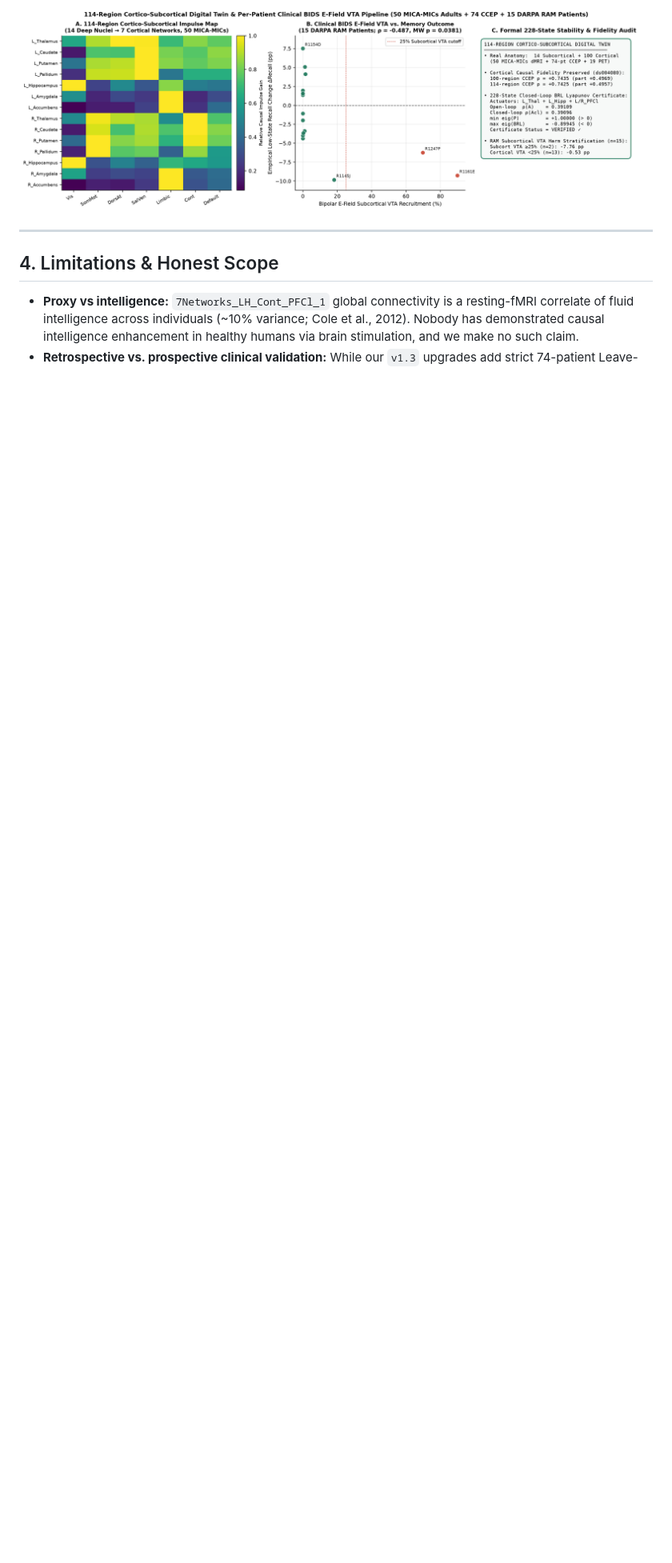
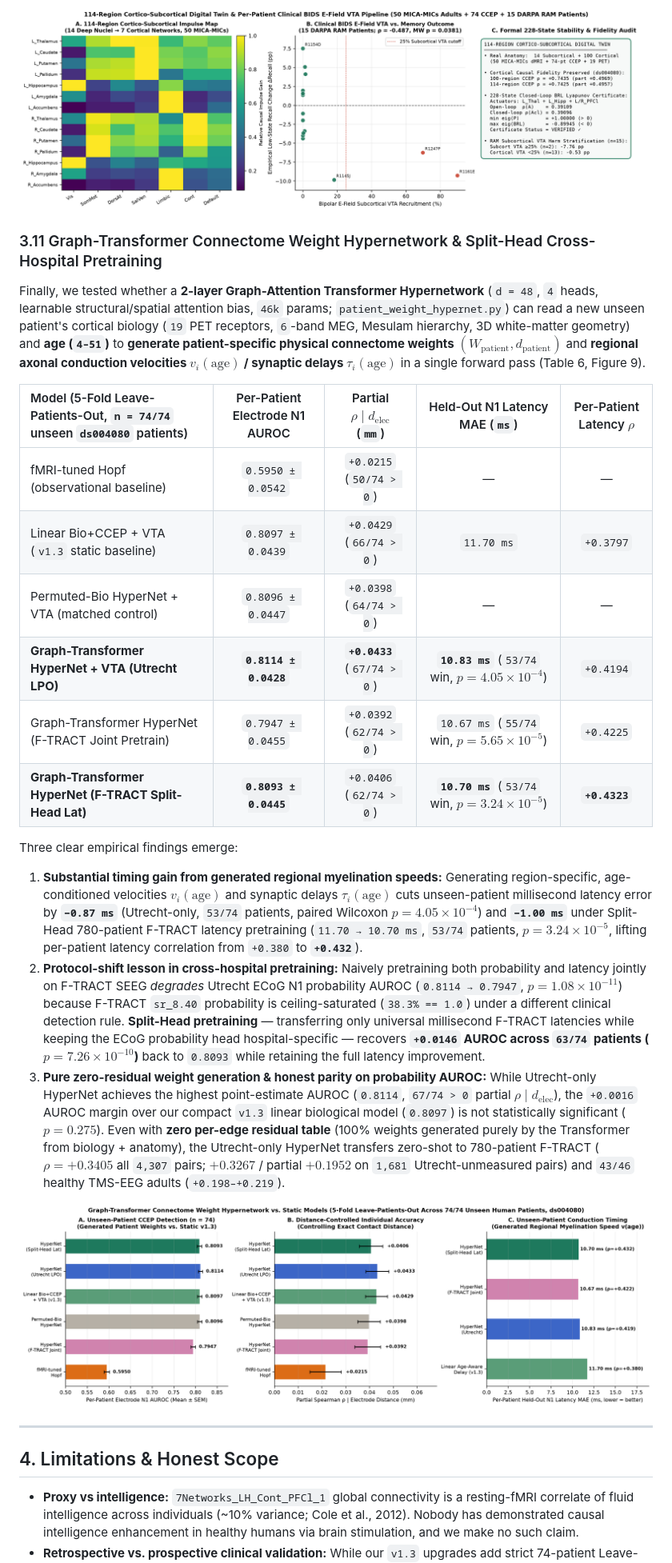
Before and after one commit to MuhammadFarhantahir/threebits-research, a Markdown page: paper_causal_brain_sim.md, the part around one of its changes. Shown at 80% size. Rendered like a GitHub page; pictures changed too: figures/fig_weight_hypernet.png (added); blank space fills up the shorter version.

```diff
--- a/paper_causal_brain_sim.md
+++ b/paper_causal_brain_sim.md
@@ -188,6 +188,25 @@ To extend beyond cortex-only modeling toward clinical DBS, epilepsy RNS, and mem
 
 ![Figure 8: 114-region cortico-subcortical digital twin built from 50 MICA-MICs adults + 74 CCEP patients (Panel A), automated zero-label BIDS bipolar E-field VTA harm stratification across 15 DARPA RAM patients (Panel B), and formal 228-state BRL Lyapunov stability audit (Panel C).](figures/fig_subcortical_clinical.png)
 
+### 3.11 Graph-Transformer Connectome Weight Hypernetwork & Split-Head Cross-Hospital Pretraining
+Finally, we tested whether a **2-layer Graph-Attention Transformer Hypernetwork** (`d = 48`, `4` heads, learnable structural/spatial attention bias, `46k` params; `patient_weight_hypernet.py`) can read a new unseen patient's cortical biology (`19` PET receptors, `6`-band MEG, Mesulam hierarchy, 3D white-matter geometry) and **age (`4–51`)** to **generate patient-specific physical connectome weights** $(W_{\text{patient}}, d_{\text{patient}})$ and **regional axonal conduction velocities $v_i(\text{age})$ / synaptic delays $\tau_i(\text{age})$** in a single forward pass (Table 6, Figure 9).
+
+| Model (5-Fold Leave-Patients-Out, `n = 74/74` unseen `ds004080` patients) | Per-Patient Electrode N1 AUROC | Partial $\rho \mid d_{\text{elec}}$ (`mm`) | Held-Out N1 Latency MAE (`ms`) | Per-Patient Latency $\rho$ |
+| :--- | :---: | :---: | :---: | :---: |
+| fMRI-tuned Hopf (observational baseline) | `0.5950 ± 0.0542` | `+0.0215` (`50/74 > 0`) | — | — |
+| Linear Bio+CCEP + VTA (`v1.3` static baseline) | `0.8097 ± 0.0439` | `+0.0429` (`66/74 > 0`) | `11.70 ms` | `+0.3797` |
+| Permuted-Bio HyperNet + VTA (matched control) | `0.8096 ± 0.0447` | `+0.0398` (`64/74 > 0`) | — | — |
+| **Graph-Transformer HyperNet + VTA (Utrecht LPO)** | **`0.8114 ± 0.0428`** | **`+0.0433`** (`67/74 > 0`) | **`10.83 ms`** (`53/74` win, $p = 4.05 \times 10^{-4}$) | `+0.4194` |
+| Graph-Transformer HyperNet (F-TRACT Joint Pretrain) | `0.7947 ± 0.0455` | `+0.0392` (`62/74 > 0`) | `10.67 ms` (`55/74` win, $p = 5.65 \times 10^{-5}$) | `+0.4225` |
+| **Graph-Transformer HyperNet (F-TRACT Split-Head Lat)** | **`0.8093 ± 0.0445`** | `+0.0406` (`62/74 > 0`) | **`10.70 ms`** (`53/74` win, $p = 3.24 \times 10^{-5}$) | **`+0.4323`** |
+
+Three clear empirical findings emerge:
+1. **Substantial timing gain from generated regional myelination speeds:** Generating region-specific, age-conditioned velocities $v_i(\text{age})$ and synaptic delays $\tau_i(\text{age})$ cuts unseen-patient millisecond latency error by **`−0.87 ms`** (Utrecht-only, `53/74` patients, paired Wilcoxon $p = 4.05 \times 10^{-4}$) and **`−1.00 ms`** under Split-Head 780-patient F-TRACT latency pretraining (`11.70 → 10.70 ms`, `53/74` patients, **$p = 3.24 \times 10^{-5}$**, lifting per-patient latency correlation from `+0.380` to **`+0.432`**).
+2. **Protocol-shift lesson in cross-hospital pretraining:** Naively pretraining both probability and latency jointly on F-TRACT SEEG *degrades* Utrecht ECoG N1 probability AUROC (`0.8114 → 0.7947`, $p = 1.08 \times 10^{-11}$) because F-TRACT `sr_8.40` probability is ceiling-saturated (`38.3% == 1.0`) under a different clinical detection rule. **Split-Head pretraining** — transferring only universal millisecond F-TRACT latencies while keeping the ECoG probability head hospital-specific — recovers **`+0.0146` AUROC across `63/74` patients ($p = 7.26 \times 10^{-10}$)** back to `0.8093` while retaining the full latency improvement.
+3. **Pure zero-residual weight generation & honest parity on probability AUROC:** While Utrecht-only HyperNet achieves the highest point-estimate AUROC (`0.8114`, `67/74 > 0` partial $\rho \mid d_{\text{elec}}$), the `+0.0016` AUROC margin over our compact `v1.3` linear biological model (`0.8097`) is not statistically significant ($p = 0.275$). Even with **zero per-edge residual table** (100% weights generated purely by the Transformer from biology + anatomy), the Utrecht-only HyperNet transfers zero-shot to 780-patient F-TRACT ($\rho = +0.3405$ all `4,307` pairs; $+0.3267$ / partial $+0.1952$ on `1,681` Utrecht-unmeasured pairs) and `43/46` healthy TMS-EEG adults (`+0.198–+0.219`).
+
+![Figure 9: Graph-Transformer Connectome Weight Hypernetwork evaluated strictly 5-fold Leave-Patients-Out across all 74/74 unseen ds004080 patients. Split-Head 780-patient F-TRACT latency pretraining avoids cross-hospital probability protocol clash (recovering +0.0146 AUROC in 63/74 patients, p = 7.3e-10) while cutting unseen-patient millisecond latency error from 11.70 to 10.70 ms (p = 3.2e-5, rho = +0.432).](figures/fig_weight_hypernet.png)
+
 ---
 
 ## 4. Limitations & Honest Scope
```
Also changed, not shown: other parts of paper_causal_brain_sim.md (+1 -1 lines), README.md (+3 -1 lines), 10 other files.
